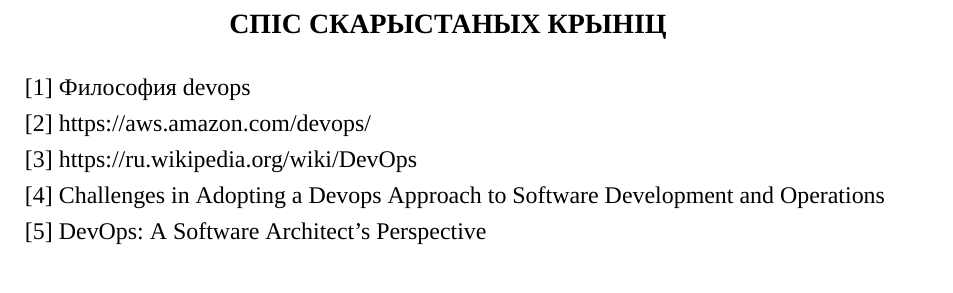
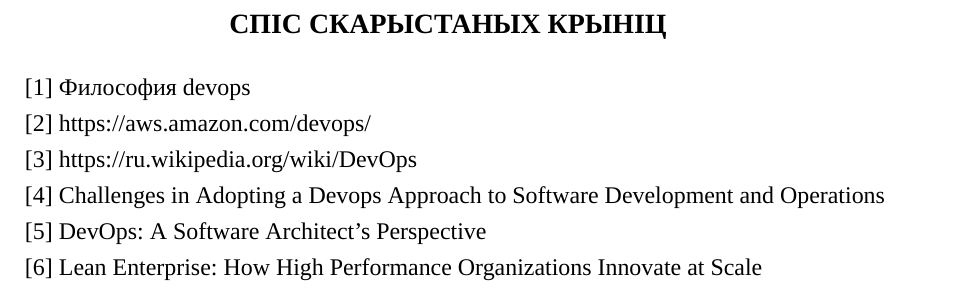
Before and after one commit to Paladin-Dranser/TRiSPZ-Coursework-, a LaTeX document (coursework.tex, which reads list_of_sources.tex): part of page 8 of 8, cut so that both start at the same text. Compiled offline with XeLaTeX; a missing font is replaced by an installed copy or a similar font.

Commit message:
Change a ref

```diff
--- a/list_of_sources.tex
+++ b/list_of_sources.tex
@@ -19,4 +19,7 @@
 \item DevOps: A Software Architect's Perspective
     \label{book:DevOps: A Software Architect's Perspective}
 
+\item Lean Enterprise: How High Performance Organizations Innovate at Scale
+    \label{book:Lean Enterprise}
+
 \end{enumerate}
```
